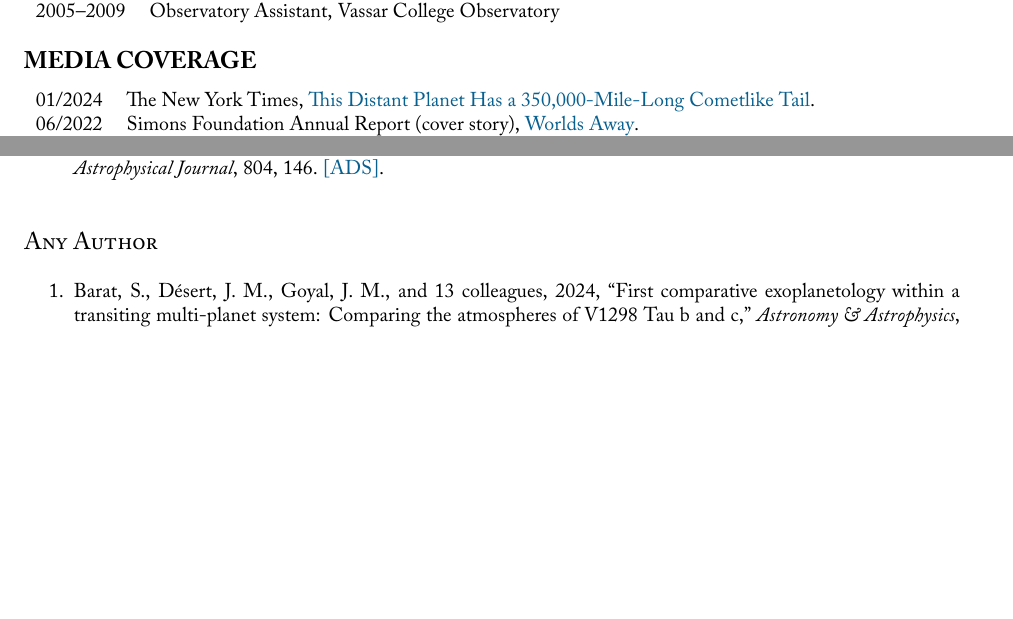
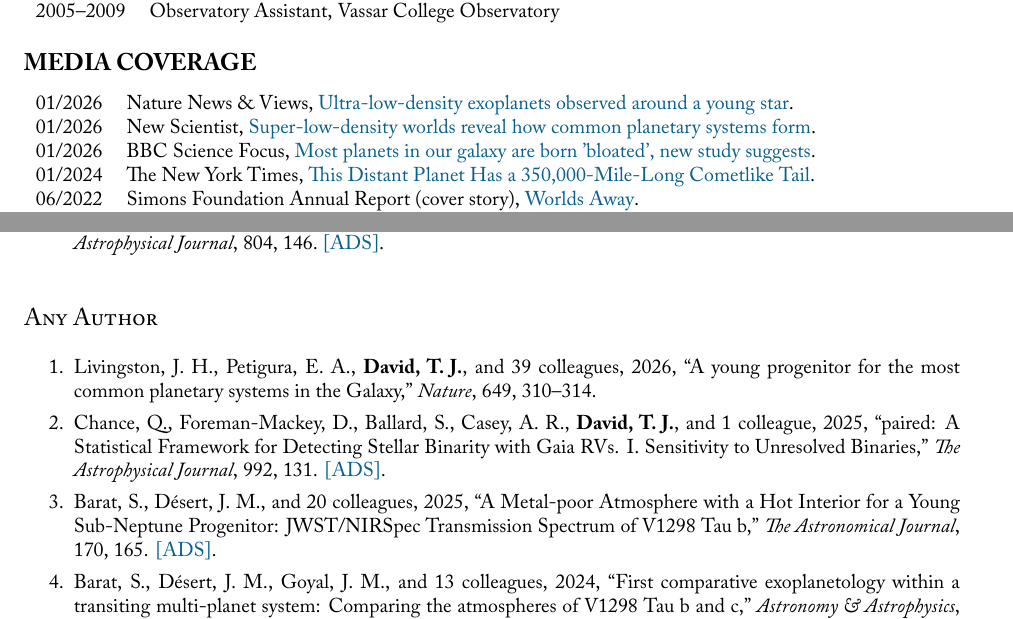
Before and after one commit to trevordavid/cv, a LaTeX CV (cv.tex, which reads sections/media.tex, sections/publications-nth-author.tex): two parts of pages 5 and 6 of 9, joined at a grey line, cut so that both start at the same text, the shorter picture padded with empty space. Compiled offline with XeLaTeX; a missing font is replaced by an installed copy or a similar font.

Commit message:
Update publications, media coverage, and publication metrics

```diff
--- a/sections/media.tex
+++ b/sections/media.tex
@@ -1,5 +1,8 @@
 \section{\large MEDIA COVERAGE}
 \begin{tabular}{ll}
+01/2026 & Nature News \& Views, \href{https://www.nature.com/articles/d41586-025-03983-9}{Ultra-low-density exoplanets observed around a young star}.\\
+01/2026 & New Scientist, \href{https://www.newscientist.com/article/2510539-super-low-density-worlds-reveal-how-common-planetary-systems-form/}{Super-low-density worlds reveal how common planetary systems form}.\\
+01/2026 & BBC Science Focus, \href{https://www.sciencefocus.com/news/missing-link-planet-forming}{Most planets in our galaxy are born 'bloated', new study suggests}.\\
 01/2024 & The New York Times, \href{https://www.nytimes.com/2024/01/12/science/wasp-69b-tail-planet.html}{This Distant Planet Has a 350,000-Mile-Long Cometlike Tail}.\\
 06/2022 & Simons Foundation Annual Report (cover story), \href{https://annualreports.simonsfoundation.org/2021/worlds-away/}{Worlds Away}.\\
 05/2021 & Simons Foundation Press Release, \href{https://www.simonsfoundation.org/2021/05/14/shrinking-planets-could-explain-mystery-of-universes-missing-worlds/}{Shrinking Planets Could Explain Mystery of Universe’s Missing Worlds.}\\
--- a/sections/publications-nth-author.tex
+++ b/sections/publications-nth-author.tex
@@ -1,3 +1,9 @@
+\item {{Livingston}, J.~H.}, {{Petigura}, E.~A.}, {\bf{{David}, T.~J.}}, and 39 colleagues, 2026, ``A young progenitor for the most common planetary systems in the Galaxy,'' \nature, 649, 310--314.
+
+\item {{Chance}, Q.}, {{Foreman-Mackey}, D.}, {{Ballard}, S.}, {{Casey}, A.~R.}, {\bf{{David}, T.~J.}}, and 1 colleague, 2025, ``paired: A Statistical Framework for Detecting Stellar Binarity with Gaia RVs. I. Sensitivity to Unresolved Binaries,'' \textit{\apj}, 992, 131. \href{https://ui.adsabs.harvard.edu/abs/2025ApJ...992..131C}{[ADS]}.
+
+\item {{Barat}, S.}, {{D{\'e}sert}, J.~M.}, and 20 colleagues, 2025, ``A Metal-poor Atmosphere with a Hot Interior for a Young Sub-Neptune Progenitor: JWST/NIRSpec Transmission Spectrum of V1298 Tau b,'' \textit{\aj}, 170, 165. \href{https://ui.adsabs.harvard.edu/abs/2025AJ....170..165B}{[ADS]}.
+
 \item {{Barat}, S.}, {{D{\'e}sert}, J.~M.}, {{Goyal}, J.~M.}, and 13 colleagues, 2024, ``First comparative exoplanetology within a transiting multi-planet system: Comparing the atmospheres of V1298 Tau b and c,'' \textit{Astronomy \& Astrophysics}, 692, A198. \href{https://ui.adsabs.harvard.edu/abs/2024A&A...692A.198B}{[ADS]}.
 
 \item {{Barat}, S.}, {{D\'esert}, J.~M.}, {{Vazan}, A.}, and 12 colleagues, 2024, ``The metal-poor atmosphere of a potential Sub-Neptune progenitor,'' \textit{Nature Astronomy}, 8, 899. \href{https://ui.adsabs.harvard.edu/abs/2024NatAs...8..899B}{[ADS]}.
```
